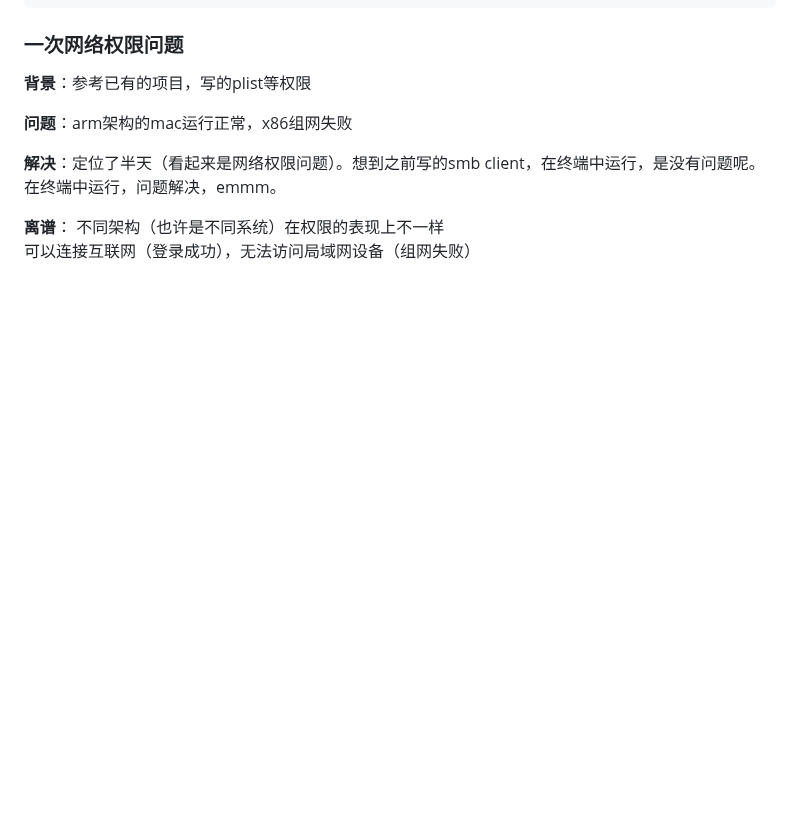
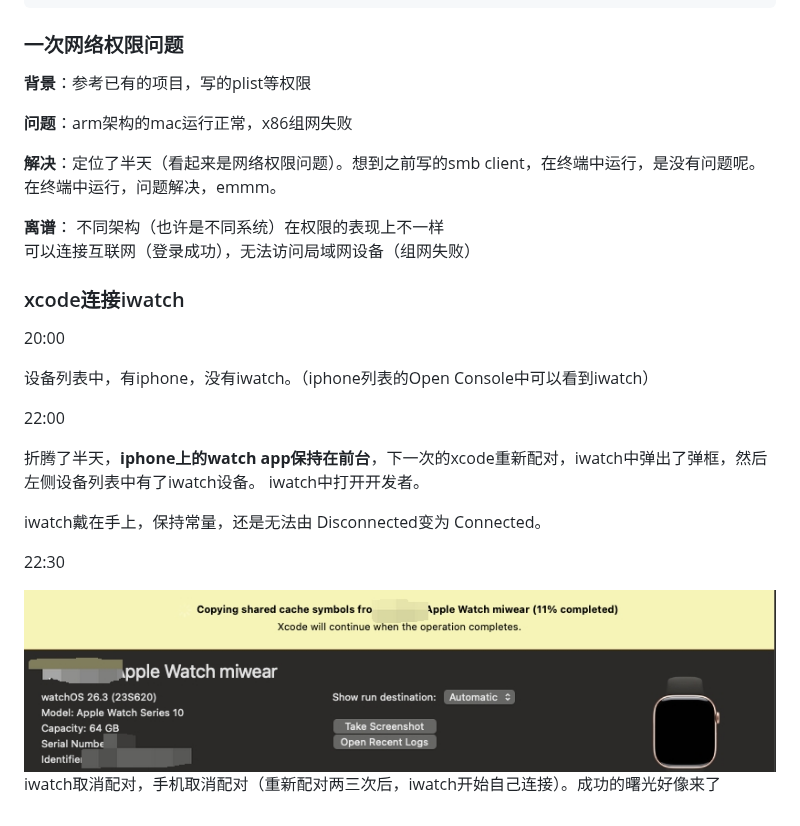
Before and after one commit to wang9527s/note.dir, a Markdown page: 01.blog/12.mac开发.md, the part around the change. Drawn GitHub-style; pictures changed too: 01.blog/img_v3_02102_a6942b6a-5c5c-4469-ad24-dcbaf2774a6g.jpg (added); blank space fills up the shorter version.

```diff
--- a/01.blog/12.mac开发.md
+++ b/01.blog/12.mac开发.md
@@ -38,3 +38,21 @@ cmake -DQT_DIR="$HOME/Qt/6.7.3/macos/lib/cmake/Qt6"
 **离谱**：
 不同架构（也许是不同系统）在权限的表现上不一样
 可以连接互联网（登录成功），无法访问局域网设备（组网失败）
+
+### xcode连接iwatch
+
+20:00
+
+设备列表中，有iphone，没有iwatch。（iphone列表的Open Console中可以看到iwatch）
+
+22:00
+
+折腾了半天，**iphone上的watch app保持在前台**，下一次的xcode重新配对，iwatch中弹出了弹框，然后左侧设备列表中有了iwatch设备。
+iwatch中打开开发者。
+
+iwatch戴在手上，保持常量，还是无法由 Disconnected变为 Connected。
+
+22:30
+
+![alt text](img_v3_02102_a6942b6a-5c5c-4469-ad24-dcbaf2774a6g.jpg)
+iwatch取消配对，手机取消配对（重新配对两三次后，iwatch开始自己连接）。成功的曙光好像来了
```
